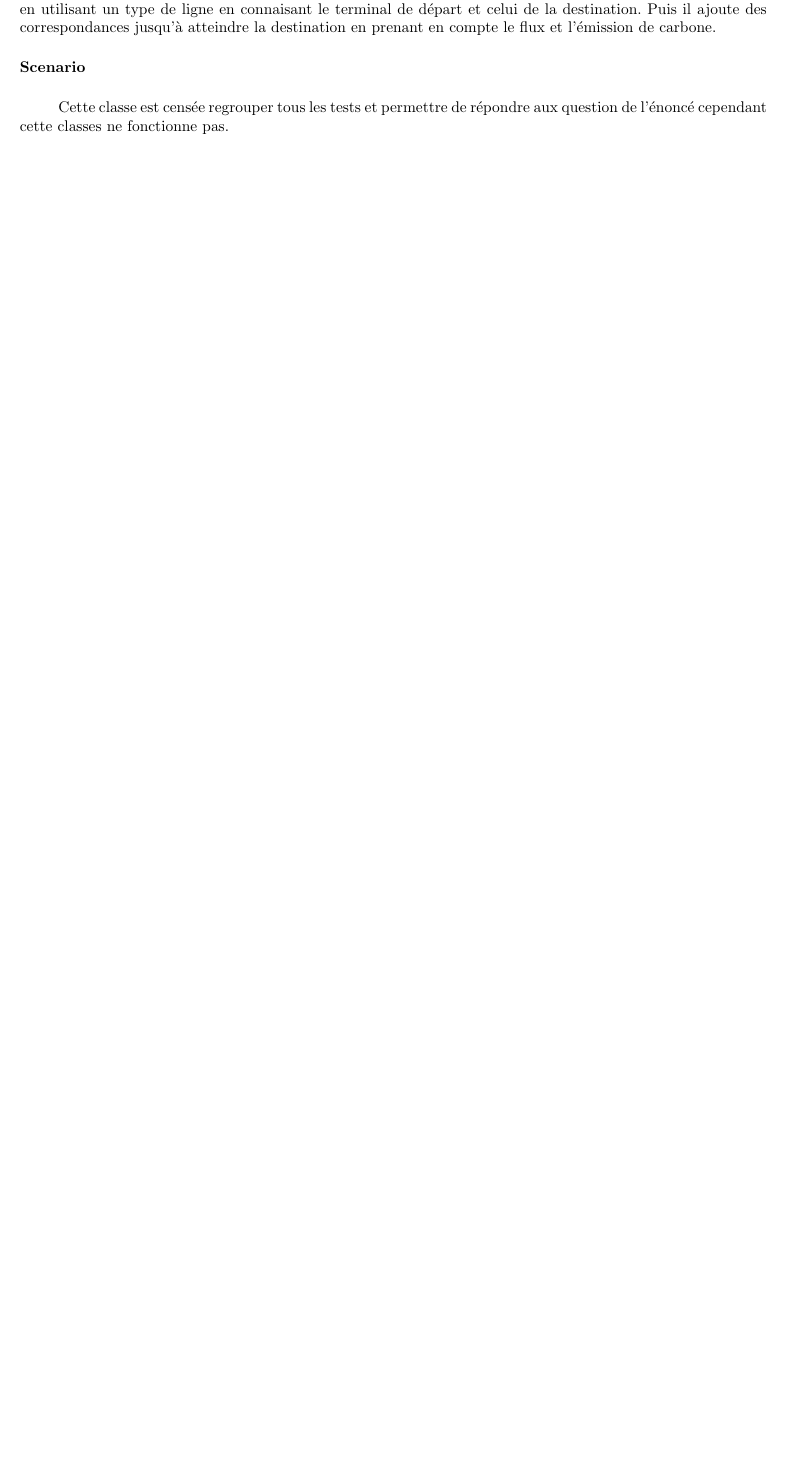
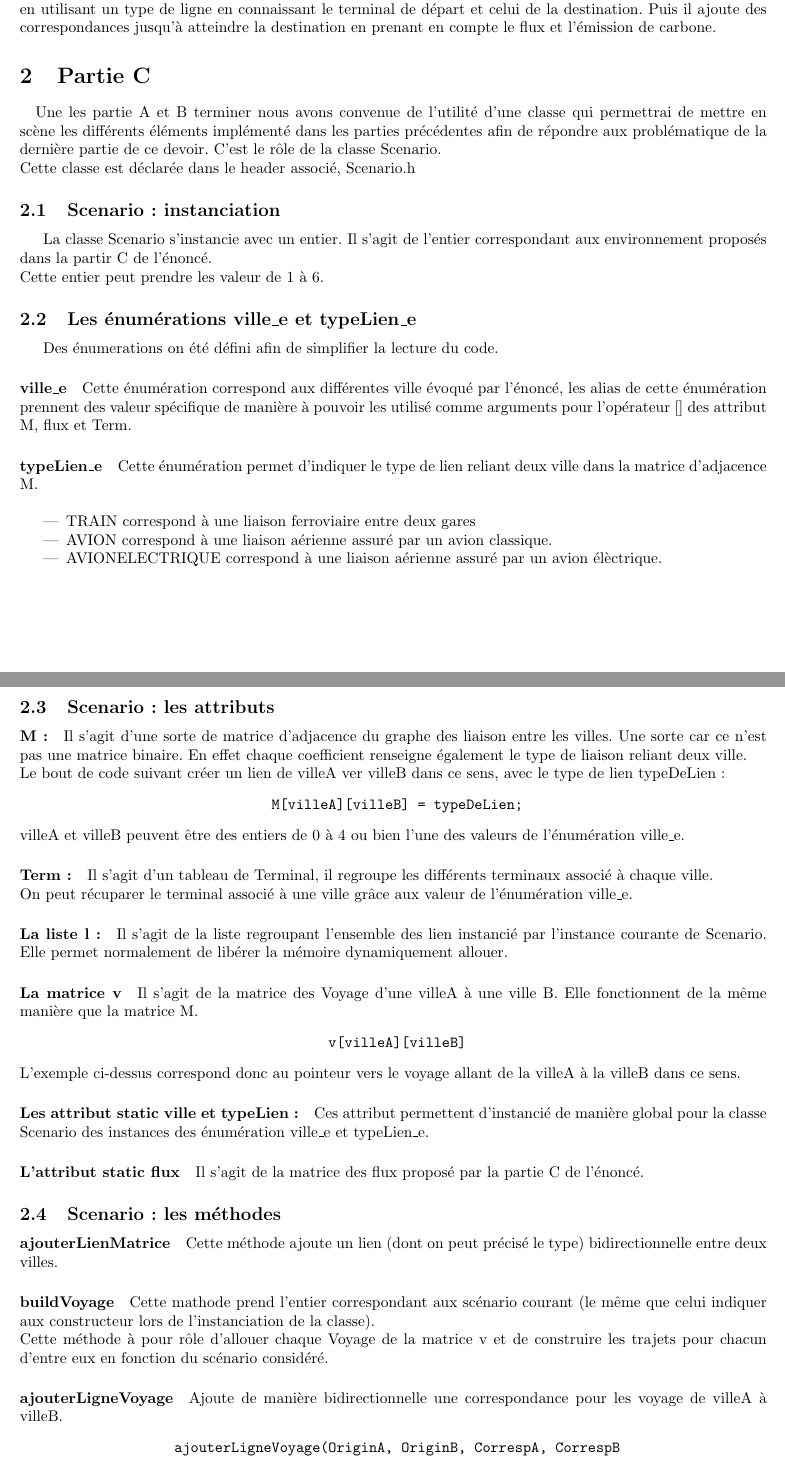
Before and after one commit to projet-web-groupe/tp6-DM, a LaTeX document (TP6_DM-CR_CANO_COUPPOUSSAMY.tex): part of page 2 of 2 before the commit and two parts of pages 2 and 3 of 3 after it, the two joined at a grey line, cut so that both start at the same text, the shorter picture padded with empty space. The pictures show the PDF file TP6_DM-CR_CANO_COUPPOUSSAMY.pdf that the author committed with the source.

Commit message:
Gabi : Avancement du rapport

```diff
--- a/TP6_DM-CR_CANO_COUPPOUSSAMY.tex
+++ b/TP6_DM-CR_CANO_COUPPOUSSAMY.tex
@@ -10,4 +10,5 @@
 \begin{document}
 \maketitle
 	\begin{justify}
+	\section {Partie A et B (Implémentation)}
 		\paragraph{Terminal}
@@ -28,13 +29,55 @@ La méthode suppLigne(Ligne<Moyens>* l), on supprime une ligne de la liste.
 		\paragraph{HubMultimodal}
 		\subparagraph{}Cette classe est comme HubAeroport avec en plus une relation de composition avec une gare. En effet, si le HubAeroport est détruit alors la gare aussi.
 		\paragraph{Ligne}
-		\subparagraph{}C’est une classe template qui prend en argument un Moyens (de transport): Une sorte d’avion ou un train. Cette classe contient une référence du moyen de transport de la ligne. Cette référence nous sert à utiliser la fonction qui va nous donner le type du moyen de transport. Il nous donnera aussi sa capacité, ce qui va nous servir à calculer la frequence.
+		\subparagraph{}C’est une classe template qui prend en argument un Moyens (de transport): Une sorte d’avion ou un train. Cette classe contient une référence du moyen de transport de la ligne. Cette référence nous sert à utiliser la fonction qui va nous donner le type du moyen de transport. Il nous donnera aussi sa capacité, ce qui va nous servir à calculer la fréquence.
 		\paragraph{Moyens}
 		\subparagraph{}C’est la classe mère des transports. Elle a des attributs qui seront utilisés par ses filles comme la vitesse, l’empreinteCarbone, la capacité et le nom.\newline
 		\subparagraph{}Elle possède 2 méthodes virtuelles: affiche qui est définie dans chaque classe fille pour afficher différentes valeurs et la méthode gettype qui donne le type transport sous la forme d’un string. Elle est redéfinie dans chaque classe fille pour qu’elle renvoie le bon type.
 
 		\paragraph{Voyage}
-		\subparagraph{}Cette classe permet d’utiliser les classes pécédentes car elle permet de se balader d’un terminal à un autre en utilisant un type de ligne en connaisant le terminal de départ et celui de la destination. Puis il ajoute des correspondances jusqu’à atteindre la destination en prenant en compte le flux et l’émission de carbone.
-		\paragraph{Scenario}
-		\subparagraph{}Cette classe est censée regrouper tous les tests et permettre de répondre aux question de l’énoncé cependant cette classes ne fonctionne pas.
+		\subparagraph{}Cette classe permet d’utiliser les classes précédentes car elle permet de se balader d’un terminal à un autre en utilisant un type de ligne en connaissant le terminal de départ et celui de la destination. Puis il ajoute des correspondances jusqu’à atteindre la destination en prenant en compte le flux et l’émission de carbone.
+	\section{Partie C}
+		\paragraph{}
+		Une les partie A et B terminer nous avons convenue de l'utilité d'une classe qui permettrai de mettre en scène les différents éléments implémenté dans les parties précédentes afin de répondre aux problématique de la dernière partie de ce devoir. C'est le rôle de la classe Scenario.\newline Cette classe est déclarée dans le header associé, Scenario.h
+		\subsection{Scenario : instanciation}
+		La classe Scenario s'instancie avec un entier. Il s'agit de l'entier correspondant aux environnement proposés dans la partir C de l'énoncé.\newline Cette entier peut prendre les valeur de 1 à 6.
 	\end{justify}
+
+		\subsection{Les énumérations ville\_e et typeLien\_e}
+		Des énumerations on été défini afin de simplifier la lecture du code.
+		\paragraph{ville\_e}
+		Cette énumération correspond aux différentes ville évoqué par l'énoncé, les alias de cette énumération prennent des valeur spécifique de manière à pouvoir les utilisé comme arguments pour l'opérateur [] des attribut M, flux et Term.
+		\paragraph{typeLien\_e}
+		Cette énumération permet d'indiquer le type de lien reliant deux ville dans la matrice d'adjacence M.\newline
+		\begin{itemize}
+		\item{TRAIN} correspond à une liaison ferroviaire entre deux gares
+		\item{AVION} correspond à une liaison aérienne assuré par un avion classique.
+		\item{AVIONELECTRIQUE} correspond à une liaison aérienne assuré par un avion élèctrique.
+		\end{itemize}
+
+		\subsection{Scenario : les attributs}
+		\paragraph{M :}
+		Il s'agit d'une sorte de matrice d'adjacence du graphe des liaison entre les villes. Une sorte car ce n'est pas une matrice binaire. En effet chaque coefficient renseigne également le type de liaison reliant deux ville.\newline Le bout de code suivant créer un lien de villeA ver villeB dans ce sens, avec le type de lien typeDeLien :
+		\begin{center}\verb| M[villeA][villeB] = typeDeLien;|\end{center}
+		villeA et villeB peuvent être des entiers de 0 à 4 ou bien l'une des valeurs de l'énumération ville\_e.
+		\paragraph{Term :}
+		Il s'agit d'un tableau de Terminal, il regroupe les différents terminaux associé à chaque ville.\newline On peut récuparer le terminal associé à une ville grâce aux valeur de l'énumération ville\_e.
+		\paragraph{La liste l :}
+		Il s'agit de la liste regroupant l'ensemble des lien instancié par l'instance courante de Scenario. Elle permet normalement de libérer la mémoire dynamiquement allouer.
+		\paragraph{La matrice v}
+		Il s'agit de la matrice des Voyage d'une villeA à une ville B. Elle fonctionnent de la même manière que la matrice M.
+		\begin{center}\verb| v[villeA][villeB]|\end{center}
+		L'exemple ci-dessus correspond donc au pointeur vers le voyage allant de la villeA à la villeB dans ce sens.
+		\paragraph{Les attribut static ville et typeLien :}
+		Ces attribut permettent d'instancié de manière global pour la classe Scenario des instances des énumération ville\_e et typeLien\_e.
+		\paragraph{L'attribut static flux}
+		Il s'agit de la matrice des flux proposé par la partie C de l'énoncé.
+
+		\subsection{Scenario : les méthodes}
+		\paragraph{ajouterLienMatrice}
+		Cette méthode ajoute un lien (dont on peut précisé le type) bidirectionnelle entre deux villes.
+		\paragraph{buildVoyage}
+		Cette mathode prend l'entier correspondant aux scénario courant (le même que celui indiquer aux constructeur lors de l'instanciation de la classe).\newline Cette méthode à pour rôle d'allouer chaque Voyage de la matrice v et de construire les trajets pour chacun d'entre eux en fonction du scénario considéré.
+		\paragraph{ajouterLigneVoyage}
+		Ajoute de manière bidirectionnelle une correspondance  pour les voyage de villeA à villeB.
+		\begin{center}\verb| ajouterLigneVoyage(OriginA, OriginB, CorrespA, CorrespB |\end{center}
```
Also changed, not shown: TP6_DM-CR_CANO_COUPPOUSSAMY.pdf, source/Makefile, TP6_DM-CR_CANO_COUPPOUSSAMY.tex (15 more changed lines), 2 other files.
